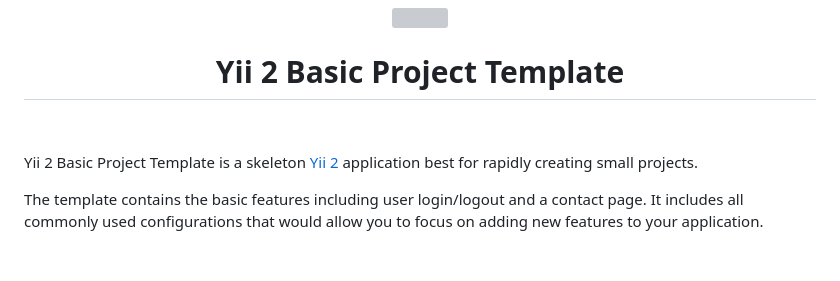
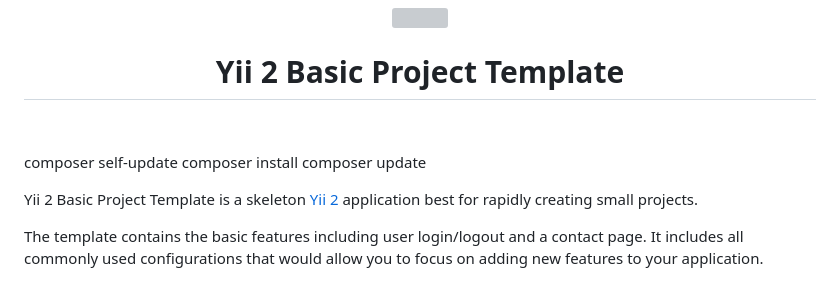
Before and after one commit to Ggaabriel/workshop, a Markdown page: README.md, the part around the change. GitHub-like rendering; blank space fills up the shorter version; grey boxes are pictures that could not be loaded.

```diff
--- a/README.md
+++ b/README.md
@@ -5,6 +5,10 @@
     <h1 align="center">Yii 2 Basic Project Template</h1>
     <br>
 </p>
+
+composer self-update
+composer install
+composer update
 
 Yii 2 Basic Project Template is a skeleton [Yii 2](https://www.yiiframework.com/) application best for
 rapidly creating small projects.
```
